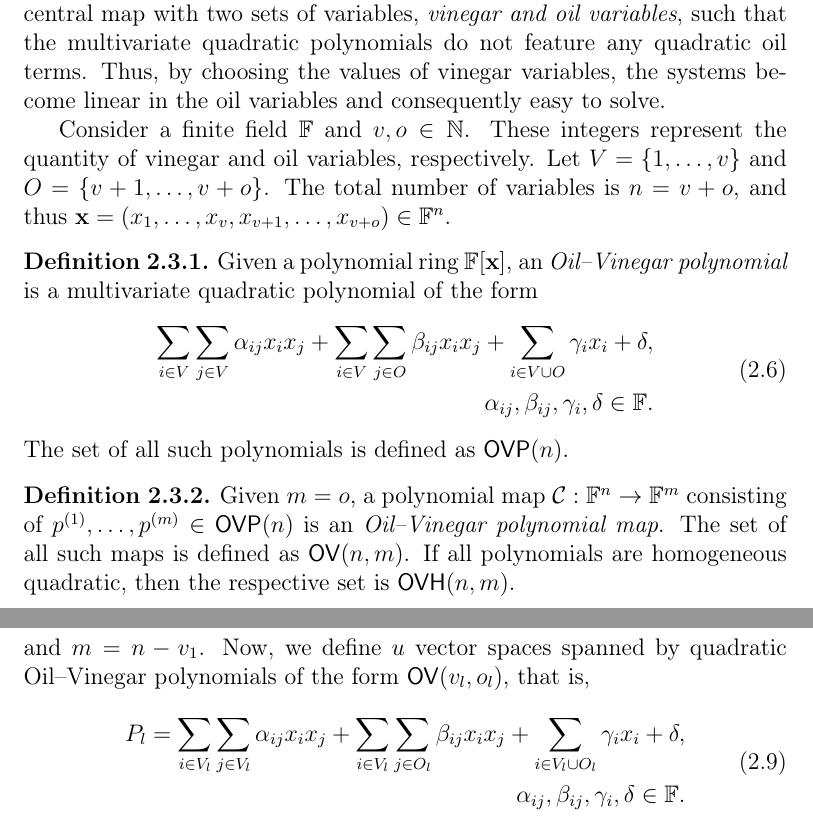
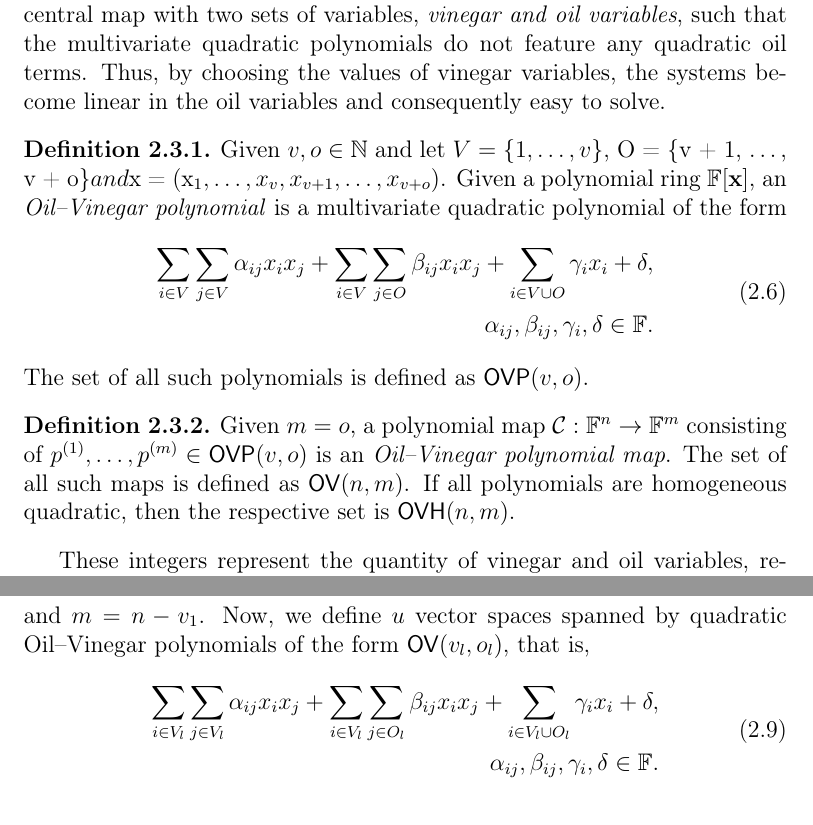
Before and after one commit to zambonin/msc, a LaTeX thesis (main.tex): two parts of pages 21 and 24 of 51, joined at a grey line, cut so that both start at the same text. Compiled offline with pdfLaTeX.

Commit message:
overleaf_to_git: update main.tex from r7981 to r8000

```diff
--- a/main.tex
+++ b/main.tex
@@ -468,10 +468,13 @@ In this Section, we describe the classic schemes based on the Oil--Vinegar trapd
 
 The idea of the original Oil and Vinegar signature scheme is to build the central map with two sets of variables, \emph{vinegar and oil variables}, such that the multivariate quadratic polynomials do not feature any quadratic oil terms. Thus, by choosing the values of vinegar variables, the systems become linear in the oil variables and consequently easy to solve.
 
-Consider a finite field $\mathbb{F}$ and $v, o \in \mathbb{N}$. These integers represent the quantity of vinegar and oil variables, respectively. Let $V = \{1, \dots, v\}$ and $O = \{v + 1, \dots, v + o\}$. The total number of variables is $n = v + o$, and thus $\mathbf{x} = (x_{1}, \dots, x_{v}, x_{v + 1}, \dots, x_{v + o}) \in \mathbb{F}^{n}$.
+
+
+% Consider a finite field $\mathbb{F}$ and $v, o \in \mathbb{N}$.  Let $V = \{1, \dots, v\}$ and $O = \{v + 1, \dots, v + o\}$. The total number of variables is $n = v + o$, and thus  \in \mathbb{F}^{n}$.
+
 
 \begin{definition}\label{def:ovp}
-  Given a polynomial ring $\mathbb{F}[\mathbf{x}]$, an \emph{Oil--Vinegar polynomial} is a multivariate quadratic polynomial of the form
+  Given $v, o \in \mathbb{N}$ and let $V = \{1, \dots, v\}$, O = \{v + 1, \dots, v + o\}$ and $\mathbf{x} = (x_{1}, \dots, x_{v}, x_{v + 1}, \dots, x_{v + o})$. Given a polynomial ring $\mathbb{F}[\mathbf{x}]$, an \emph{Oil--Vinegar polynomial} is a multivariate quadratic polynomial of the form
   \begin{align}
     \begin{split}
       \sum_{i \in V} \sum_{j \in V} \alpha_{ij} x_{i} x_{j}
@@ -481,14 +484,14 @@ Consider a finite field $\mathbb{F}$ and $v, o \in \mathbb{N}$. These integers r
       \alpha_{ij}, \beta_{ij}, \gamma_{i}, \delta \in \mathbb{F}.
     \end{split}
   \end{align}
-  The set of all such polynomials is defined as $\mathsf{OVP}(n)$.
+  The set of all such polynomials is defined as $\mathsf{OVP}(v, o)$.
 \end{definition}
 
 \begin{definition}
-  Given $m = o$, a polynomial map $\mathcal{C} : \mathbb{F}^{n} \to \mathbb{F}^{m}$ consisting of $p^{(1)}, \dots, p^{(m)} \in \mathsf{OVP}(n)$ is an \emph{Oil--Vinegar polynomial map}. The set of all such maps is defined as $\mathsf{OV}(n, m)$. If all polynomials are homogeneous quadratic, then the respective set is $\mathsf{OVH}(n, m)$.
+  Given $m = o$, a polynomial map $\mathcal{C} : \mathbb{F}^{n} \to \mathbb{F}^{m}$ consisting of $p^{(1)}, \dots, p^{(m)} \in \mathsf{OVP}(v, o)$ is an \emph{Oil--Vinegar polynomial map}. The set of all such maps is defined as $\mathsf{OV}(n, m)$. If all polynomials are homogeneous quadratic, then the respective set is $\mathsf{OVH}(n, m)$.
 \end{definition}
 
-Since $m = o$, after the substitution of vinegar variables, the resulting system is exactly determined, with $m$ equations and $m$ variables. We remark that the first summation of Definition~\ref{def:ovp} is explicitly split into cross-vinegar terms, and product of vinegar and oil terms, to emphasize that there do not exist cross-oil terms. An intuitive visualization of this structure is given by the matrix representation of an homogeneous quadratic Oil--Vinegar polynomial $p^{(i)} \in \mathsf{OVH}(n, m)$. The lack of cross-oil terms is represented by zeroes in its lower-right $o \times o$ portion, or equivalently,
+These integers represent the quantity of vinegar and oil variables, respectively. Since $m = o$, after the substitution of vinegar variables, the resulting system is exactly determined, with $m$ equations and $m$ variables. We remark that the first summation of Definition~\ref{def:ovp} is explicitly split into cross-vinegar terms, and product of vinegar and oil terms, to emphasize that there do not exist cross-oil terms. An intuitive visualization of this structure is given by the matrix representation of an homogeneous quadratic Oil--Vinegar polynomial $p^{(i)} \in \mathsf{OVH}(n, m)$. The lack of cross-oil terms is represented by zeroes in its lower-right $o \times o$ portion, or equivalently,
 \begin{align*}
   \widetilde{M}(p^{(i)}) = \begin{bmatrix}
     \star & \cdots & \star & \star & \cdots & \star \\
@@ -541,7 +544,7 @@ The Rainbow signature scheme, originally defined in~\cite{Ding:200506}, is a gen
 Consider a finite field $\mathbb{F}$ and $u, n \in \mathbb{N}$ where $u \leq n$. Choose a sequence of integers $v_{1}, \dots, v_{u}$ such that $0 = v_{0} < v_{1} < \cdots < v_{u} < v_{u + 1} = n$. Take the usual set $V = \{1, \dots, n\}$ and, for the range $1 \leq l \leq u$, define vinegar variables as $V_{l} = \{1, \dots, v_{l}\}$ and oil variables as $O_{l} = \{v_{l} + 1, \dots, v_{l + 1}\}$. We note that $V_{1} \subset \dots \subset V_{u + 1} = V$ and $O_{l} = V_{l + 1} - V_{l}$. Let $o_{l} = |O_{l}|$ and $m = n - v_{1}$. Now, we define $u$ vector spaces spanned by quadratic Oil--Vinegar polynomials of the form $\mathsf{OV}(v_{l}, o_{l})$, that is,
 \begin{align}\label{eq:ov}
   \begin{split}
-    P_{l} = \sum_{i \in V_{l}} \sum_{j \in V_{l}} \alpha_{ij} x_{i} x_{j}
+    \sum_{i \in V_{l}} \sum_{j \in V_{l}} \alpha_{ij} x_{i} x_{j}
       + \sum_{i \in V_{l}} \sum_{j \in O_{l}} \beta_{ij} x_{i} x_{j}
       + \sum_{i \in V_{l} \cup O_{l}} \gamma_{i} x_{i} + \delta, \\
       \alpha_{ij}, \beta_{ij}, \gamma_{i}, \delta \in \mathbb{F}.
```
